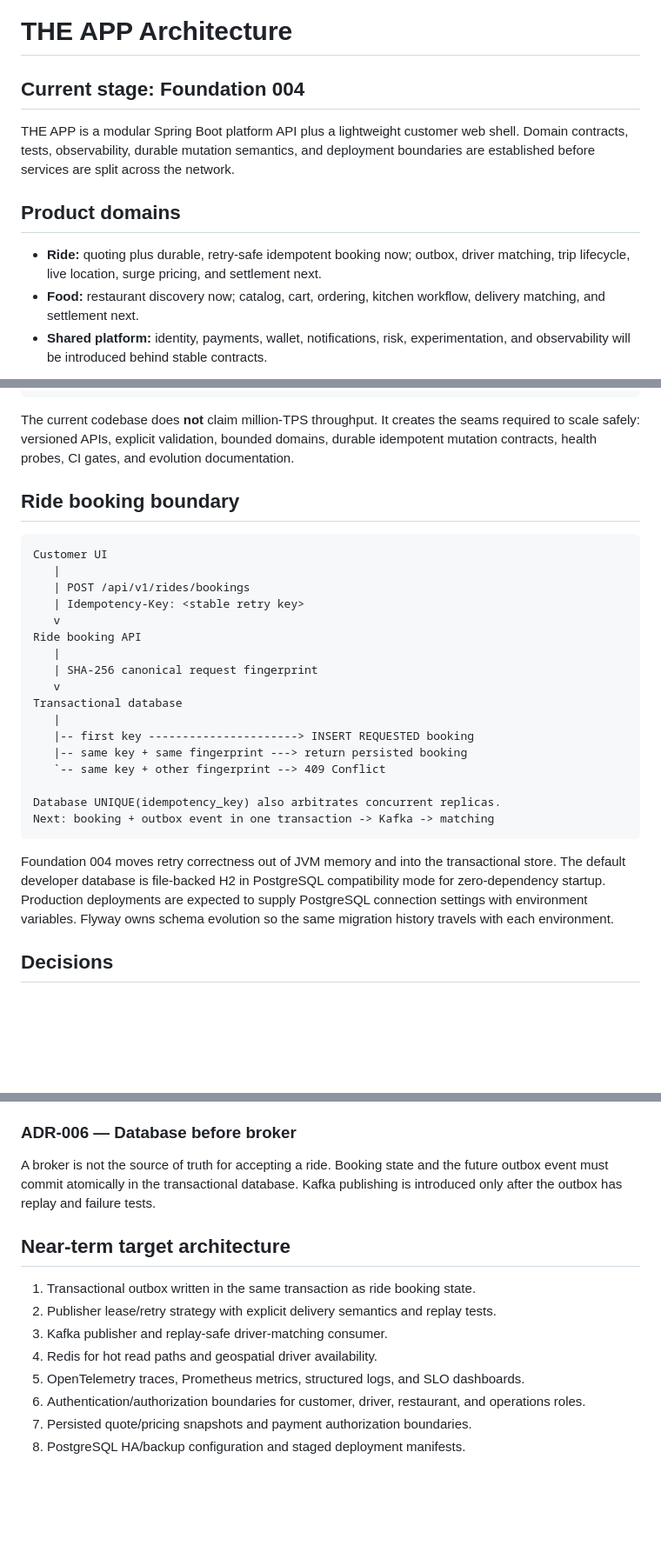
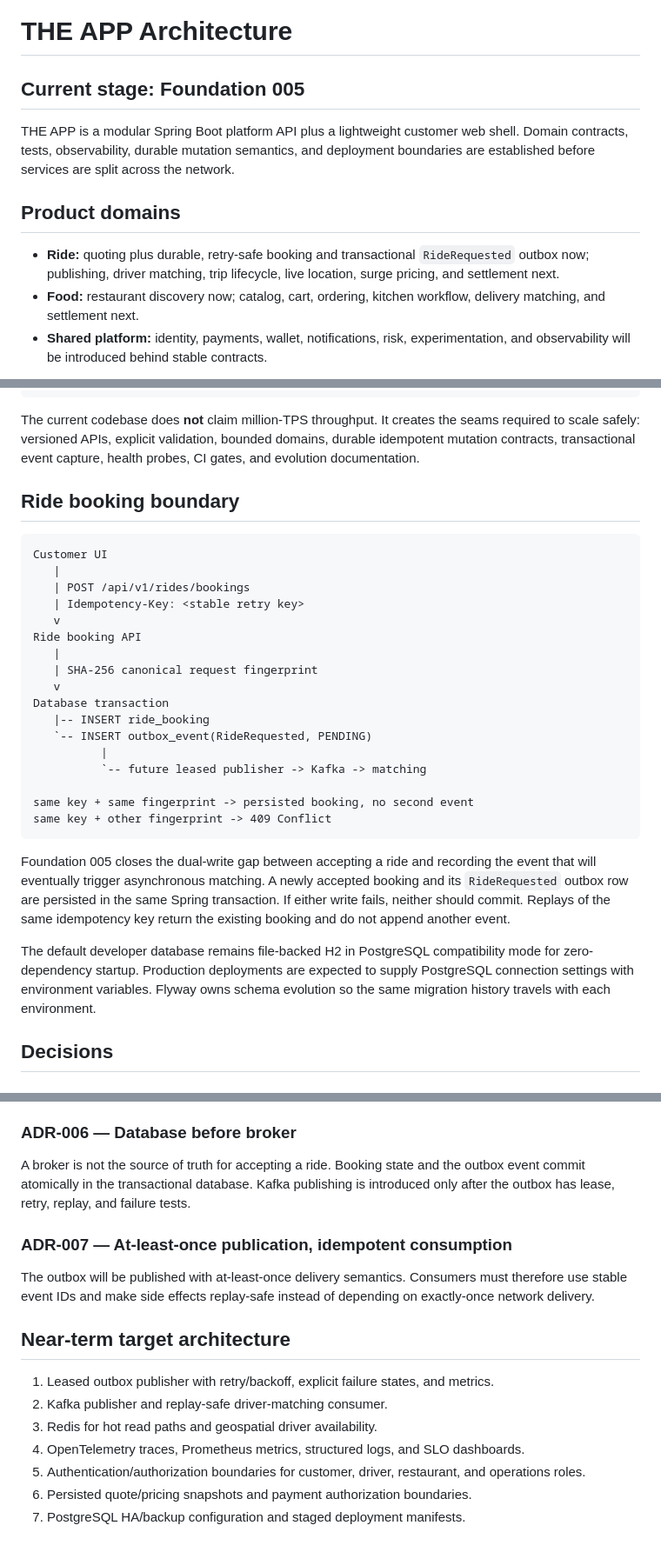
Before and after one commit to msdpramod/THE-APP, a Markdown page: docs/ARCHITECTURE.md, 3 parts joined by grey strips. Shown at 87% size. GitHub-like rendering; blank space fills up the shorter version.

Commit message:
docs: record Foundation 005 outbox architecture

````diff
--- a/docs/ARCHITECTURE.md
+++ b/docs/ARCHITECTURE.md
@@ -1,12 +1,12 @@
 # THE APP Architecture
 
-## Current stage: Foundation 004
+## Current stage: Foundation 005
 
 THE APP is a modular Spring Boot platform API plus a lightweight customer web shell. Domain contracts, tests, observability, durable mutation semantics, and deployment boundaries are established before services are split across the network.
 
 ## Product domains
 
-- **Ride:** quoting plus durable, retry-safe idempotent booking now; outbox, driver matching, trip lifecycle, live location, surge pricing, and settlement next.
+- **Ride:** quoting plus durable, retry-safe booking and transactional `RideRequested` outbox now; publishing, driver matching, trip lifecycle, live location, surge pricing, and settlement next.
 - **Food:** restaurant discovery now; catalog, cart, ordering, kitchen workflow, delivery matching, and settlement next.
 - **Shared platform:** identity, payments, wallet, notifications, risk, experimentation, and observability will be introduced behind stable contracts.
 
@@ -28,7 +28,7 @@ Outbox / CDC -> Kafka -> async domain consumers
                          |-> analytics
 ```
 
-The current codebase does **not** claim million-TPS throughput. It creates the seams required to scale safely: versioned APIs, explicit validation, bounded domains, durable idempotent mutation contracts, health probes, CI gates, and evolution documentation.
+The current codebase does **not** claim million-TPS throughput. It creates the seams required to scale safely: versioned APIs, explicit validation, bounded domains, durable idempotent mutation contracts, transactional event capture, health probes, CI gates, and evolution documentation.
 
 ## Ride booking boundary
 
@@ -42,17 +42,19 @@ Ride booking API
    |
    | SHA-256 canonical request fingerprint
    v
-Transactional database
-   |
-   |-- first key ----------------------> INSERT REQUESTED booking
-   |-- same key + same fingerprint ---> return persisted booking
-   `-- same key + other fingerprint --> 409 Conflict
+Database transaction
+   |-- INSERT ride_booking
+   `-- INSERT outbox_event(RideRequested, PENDING)
+          |
+          `-- future leased publisher -> Kafka -> matching
 
-Database UNIQUE(idempotency_key) also arbitrates concurrent replicas.
-Next: booking + outbox event in one transaction -> Kafka -> matching
+same key + same fingerprint -> persisted booking, no second event
+same key + other fingerprint -> 409 Conflict
 ```
 
-Foundation 004 moves retry correctness out of JVM memory and into the transactional store. The default developer database is file-backed H2 in PostgreSQL compatibility mode for zero-dependency startup. Production deployments are expected to supply PostgreSQL connection settings with environment variables. Flyway owns schema evolution so the same migration history travels with each environment.
+Foundation 005 closes the dual-write gap between accepting a ride and recording the event that will eventually trigger asynchronous matching. A newly accepted booking and its `RideRequested` outbox row are persisted in the same Spring transaction. If either write fails, neither should commit. Replays of the same idempotency key return the existing booking and do not append another event.
+
+The default developer database remains file-backed H2 in PostgreSQL compatibility mode for zero-dependency startup. Production deployments are expected to supply PostgreSQL connection settings with environment variables. Flyway owns schema evolution so the same migration history travels with each environment.
 
 ## Decisions
 
@@ -83,15 +85,18 @@ Retry-sensitive mutation APIs require an idempotency contract before events, pay
 
 ### ADR-006 — Database before broker
 
-A broker is not the source of truth for accepting a ride. Booking state and the future outbox event must commit atomically in the transactional database. Kafka publishing is introduced only after the outbox has replay and failure tests.
+A broker is not the source of truth for accepting a ride. Booking state and the outbox event commit atomically in the transactional database. Kafka publishing is introduced only after the outbox has lease, retry, replay, and failure tests.
+
+### ADR-007 — At-least-once publication, idempotent consumption
+
+The outbox will be published with at-least-once delivery semantics. Consumers must therefore use stable event IDs and make side effects replay-safe instead of depending on exactly-once network delivery.
 
 ## Near-term target architecture
 
-1. Transactional outbox written in the same transaction as ride booking state.
-2. Publisher lease/retry strategy with explicit delivery semantics and replay tests.
-3. Kafka publisher and replay-safe driver-matching consumer.
-4. Redis for hot read paths and geospatial driver availability.
-5. OpenTelemetry traces, Prometheus metrics, structured logs, and SLO dashboards.
-6. Authentication/authorization boundaries for customer, driver, restaurant, and operations roles.
-7. Persisted quote/pricing snapshots and payment authorization boundaries.
-8. PostgreSQL HA/backup configuration and staged deployment manifests.
+1. Leased outbox publisher with retry/backoff, explicit failure states, and metrics.
+2. Kafka publisher and replay-safe driver-matching consumer.
+3. Redis for hot read paths and geospatial driver availability.
+4. OpenTelemetry traces, Prometheus metrics, structured logs, and SLO dashboards.
+5. Authentication/authorization boundaries for customer, driver, restaurant, and operations roles.
+6. Persisted quote/pricing snapshots and payment authorization boundaries.
+7. PostgreSQL HA/backup configuration and staged deployment manifests.
````
